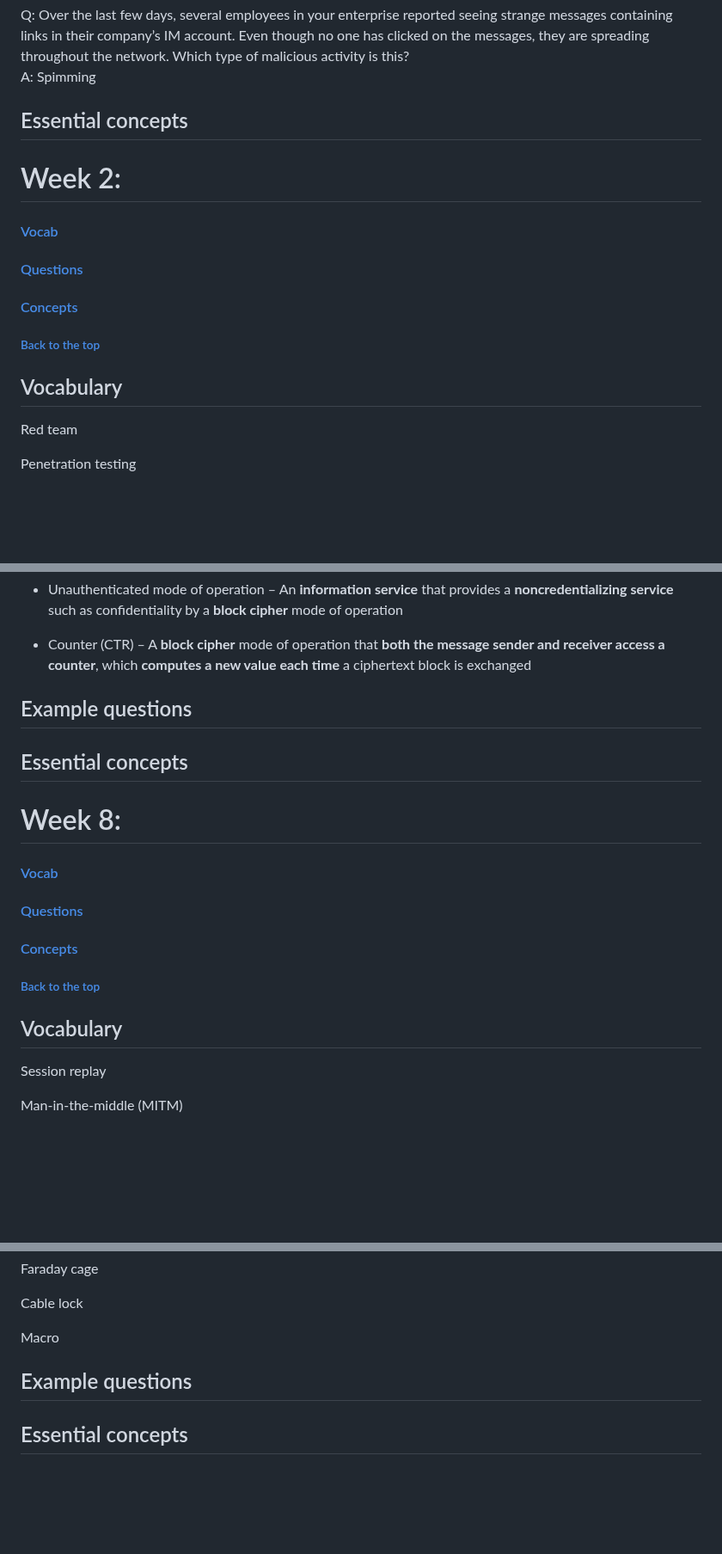
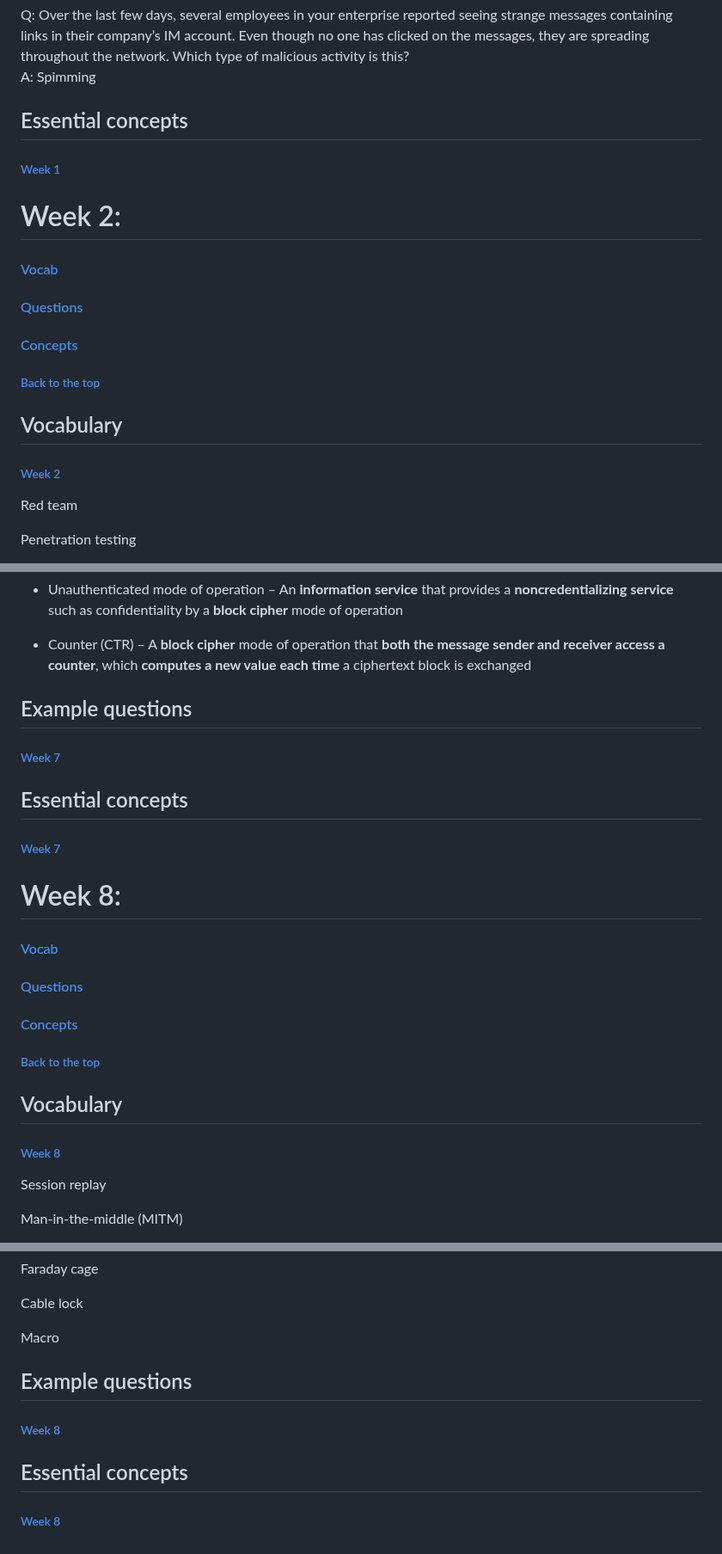
Before and after one commit to melanieb98/melanieb98, a Markdown page: SEC110_midterm_studyguide.md, 3 parts joined by grey strips. Shown at 86% size. Drawn GitHub-style; blank space fills up the shorter version.

```diff
--- a/SEC110_midterm_studyguide.md
+++ b/SEC110_midterm_studyguide.md
@@ -315,6 +319,8 @@ A: Spimming
 
 ## Essential concepts
 
+###### [Week 1](#week-1-1)
+
 # Week 2:
 
 #### [Vocab](#vocabulary-1)
@@ -327,6 +333,8 @@ A: Spimming
 
 ## Vocabulary
 
+###### [Week 2](#week-2-1)
+
 Red team
 
 Penetration testing
@@ -1463,8 +1501,12 @@ A: Nonrepudiation
 
 ## Example questions
 
+###### [Week 7](#week-7-1)
+
 ## Essential concepts
 
+###### [Week 7](#week-7-1)
+
 # Week 8:
 
 #### [Vocab](#vocabulary-7)
@@ -1477,6 +1519,8 @@ A: Nonrepudiation
 
 ## Vocabulary
 
+###### [Week 8](#week-8-1)
+
 Session replay
 
 Man-in-the-middle (MITM)
@@ -1647,4 +1691,8 @@ Macro
 
 ## Example questions
 
+###### [Week 8](#week-8-1)
+
 ## Essential concepts
+
+###### [Week 8](#week-8-1)
```
Also changed, not shown: other parts of SEC110_midterm_studyguide.md (+34 -0 lines).
